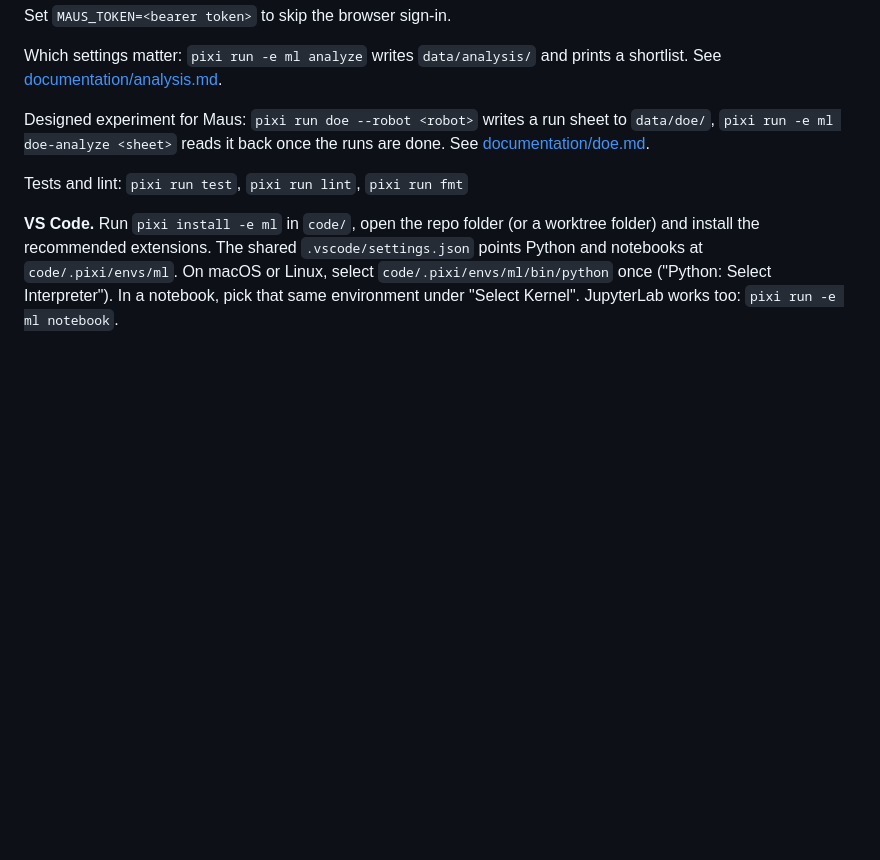
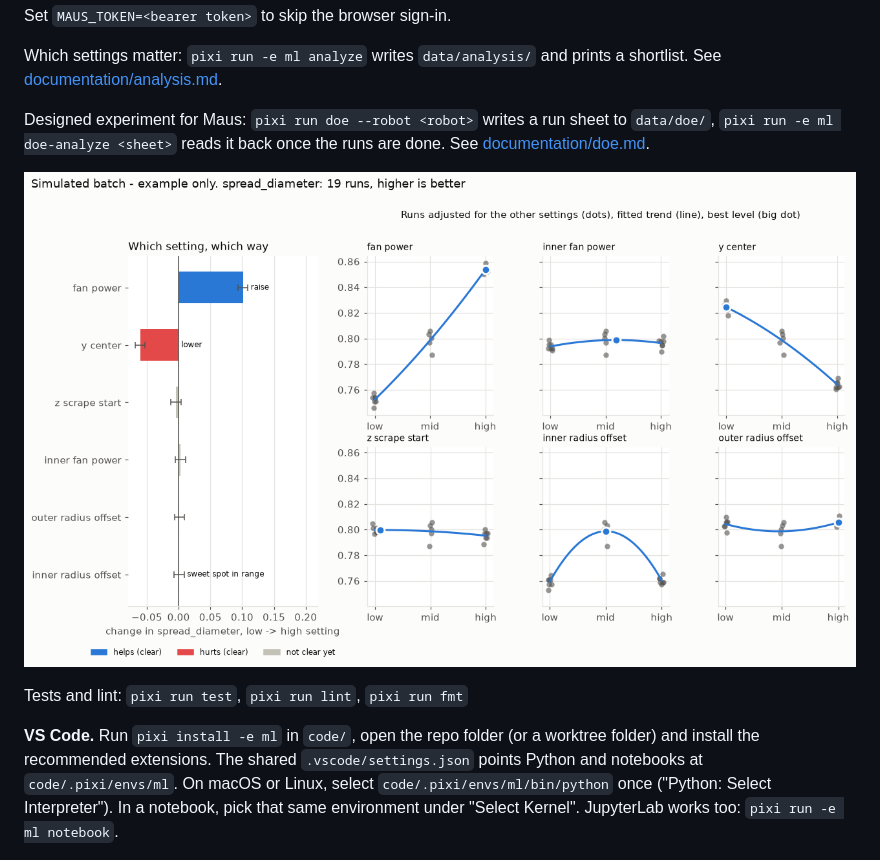
Before and after one commit to leonardoAB1/maus-crepe-insights, a Markdown page: readme.md, the part around the change. Drawn GitHub-style; pictures changed too: assets/doe-results-example.png (added); blank space fills up the shorter version.

```diff
--- a/readme.md
+++ b/readme.md
@@ -194,6 +194,8 @@ Designed experiment for Maus: `pixi run doe --robot <robot>` writes a run sheet
 `pixi run -e ml doe-analyze <sheet>` reads it back once the runs are done.
 See [documentation/doe.md](documentation/doe.md).
 
+![Example DoE result on a simulated batch: which setting to change and which way](assets/doe-results-example.png)
+
 Tests and lint: `pixi run test`, `pixi run lint`, `pixi run fmt`
 
 **VS Code.** Run `pixi install -e ml` in `code/`, open the repo folder (or a worktree folder) and
```
Also changed, not shown: documentation/doe.md (+51 -10 lines), assets/doe-design.png (added).
